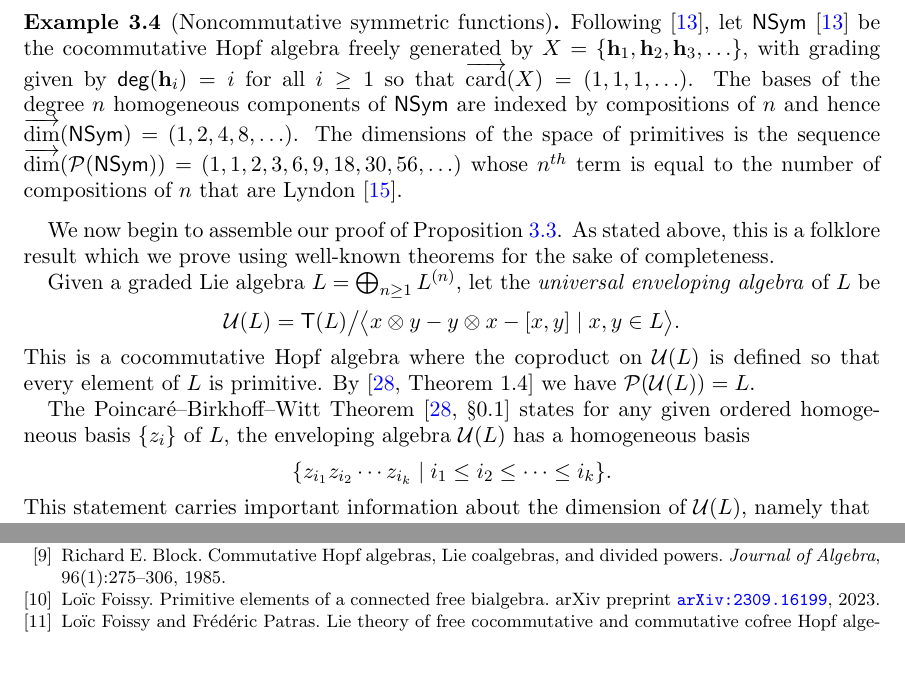
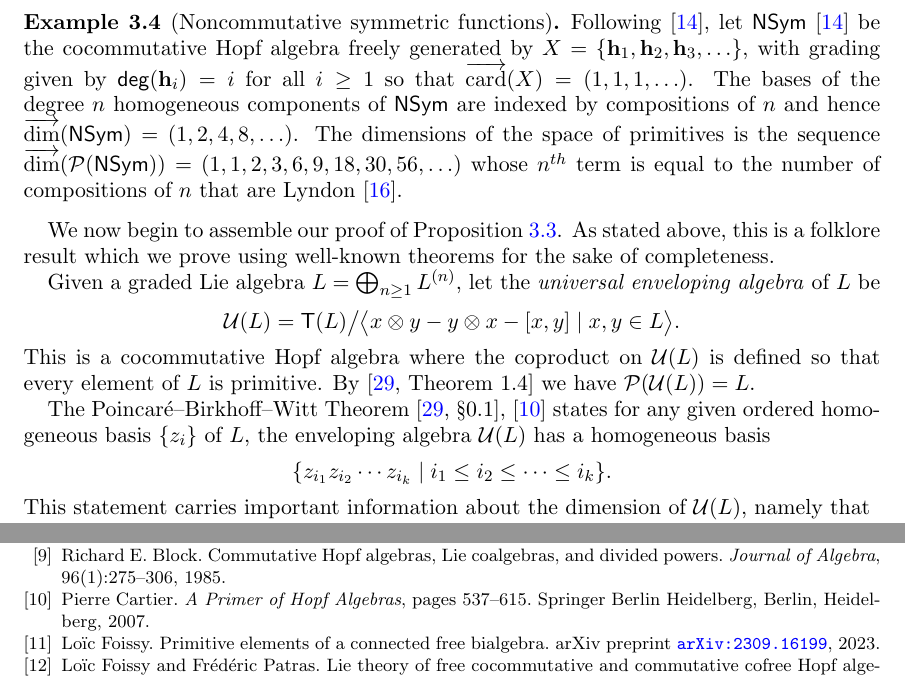
Before and after one commit to zabrocki/NCSym_catalan, a LaTeX paper (catalan_subalgebras.tex): two parts of pages 8 and 19 of 20, joined at a grey line, cut so that both start at the same text. Compiled offline with pdfLaTeX.

Commit message:
added cartier citation to pbw

```diff
--- a/catalan_subalgebras.tex
+++ b/catalan_subalgebras.tex
@@ -648,7 +648,7 @@ Given a graded Lie algebra $L = \bigoplus_{n \ge 1} L^{(n)}$, let the \emph{univ
 \]
 This is a cocommutative Hopf algebra where the coproduct on $\mathcal{U}(L)$ is defined so that every element of $L$ is primitive.  By \cite[Theorem 1.4]{Reutenauer-FreeLieAlgebras} we have $\mathcal{P}(\mathcal{U}(L))=L$.
 
-The Poincar\'{e}--Birkhoff--Witt Theorem~\cite[\S 0.1]{Reutenauer-FreeLieAlgebras}
+The Poincar\'{e}--Birkhoff--Witt Theorem~\cite[\S 0.1]{Reutenauer-FreeLieAlgebras}, \cite{Cartier2007}
 states for any given ordered homogeneous basis $\{z_i\}$ of $L$,
 the enveloping algebra $\mathcal{U}(L)$ has a homogeneous basis
 \[
```
